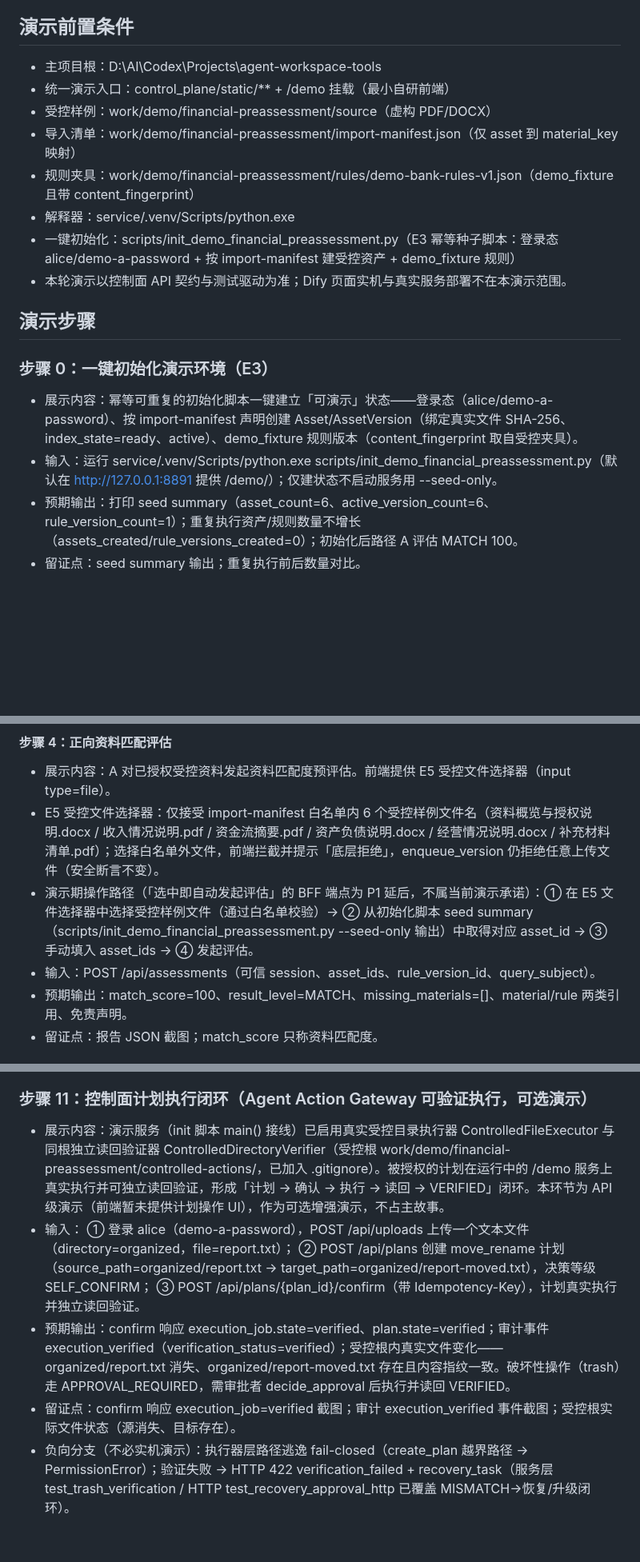
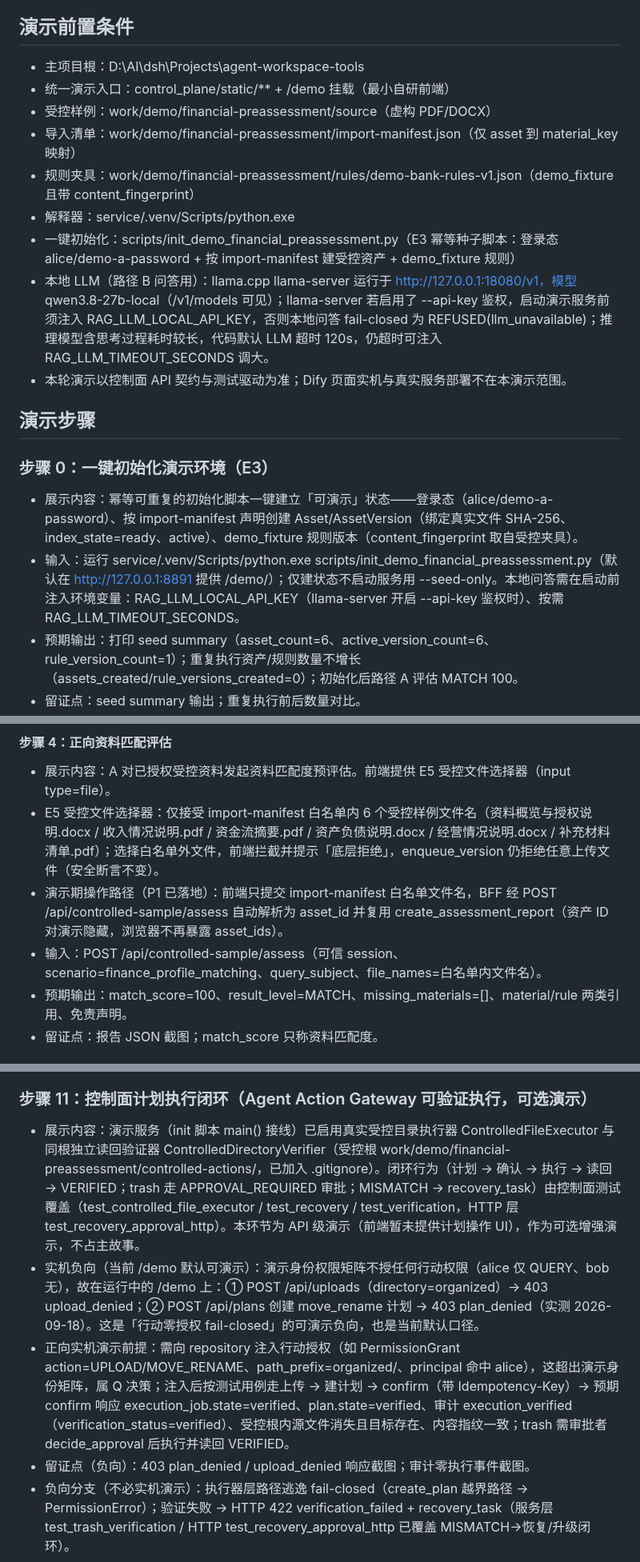
Before and after one commit to w384/agent-workspace-tools, a Markdown page: docs/demo/financial-preassessment-demo-runbook.md, 3 parts joined by grey strips. Shown at 80% size. Rendered like a GitHub page; blank space fills up the shorter version.

Commit message:
docs(demo): runbook 同步本地 llama 配置与受控样例端点，步骤11 改为实机可复验口径
- 前置条件/步骤0：补充本地 llama-server（127.0.0.1:18080）与 RAG_LLM_LOCAL_API_KEY/RAG_LLM_TIMEOUT_SECONDS 注入说明
- 路径A/B：改述为受控样例端点（file_names，资产 ID 对演示隐藏），删除过时的手动 asset_ids 路径
- 步骤11：如实修正——演示身份矩阵不授行动权限，实机默认 403 plan_denied/upload_denied（行动零授权 fail-closed）；正向闭环以控制面测试为准
- 修正过期项目根路径

```diff
--- a/docs/demo/financial-preassessment-demo-runbook.md
+++ b/docs/demo/financial-preassessment-demo-runbook.md
@@ -12,13 +12,14 @@
 
 ## 演示前置条件
 
-- 主项目根：D:\AI\Codex\Projects\agent-workspace-tools
+- 主项目根：D:\AI\dsh\Projects\agent-workspace-tools
 - 统一演示入口：control_plane/static/** + /demo 挂载（最小自研前端）
 - 受控样例：work/demo/financial-preassessment/source（虚构 PDF/DOCX）
 - 导入清单：work/demo/financial-preassessment/import-manifest.json（仅 asset 到 material_key 映射）
 - 规则夹具：work/demo/financial-preassessment/rules/demo-bank-rules-v1.json（demo_fixture 且带 content_fingerprint）
 - 解释器：service/.venv/Scripts/python.exe
 - 一键初始化：scripts/init_demo_financial_preassessment.py（E3 幂等种子脚本：登录态 alice/demo-a-password + 按 import-manifest 建受控资产 + demo_fixture 规则）
+- 本地 LLM（路径 B 问答用）：llama.cpp llama-server 运行于 http://127.0.0.1:18080/v1，模型 qwen3.8-27b-local（/v1/models 可见）；llama-server 若启用了 --api-key 鉴权，启动演示服务前须注入 RAG_LLM_LOCAL_API_KEY，否则本地问答 fail-closed 为 REFUSED(llm_unavailable)；推理模型含思考过程耗时较长，代码默认 LLM 超时 120s，仍超时可注入 RAG_LLM_TIMEOUT_SECONDS 调大。
 - 本轮演示以控制面 API 契约与测试驱动为准；Dify 页面实机与真实服务部署不在本演示范围。
 
 ## 演示步骤
@@ -26,7 +27,7 @@
 ### 步骤 0：一键初始化演示环境（E3）
 
 - 展示内容：幂等可重复的初始化脚本一键建立「可演示」状态——登录态（alice/demo-a-password）、按 import-manifest 声明创建 Asset/AssetVersion（绑定真实文件 SHA-256、index_state=ready、active）、demo_fixture 规则版本（content_fingerprint 取自受控夹具）。
-- 输入：运行 service/.venv/Scripts/python.exe scripts/init_demo_financial_preassessment.py（默认在 http://127.0.0.1:8891 提供 /demo/）；仅建状态不启动服务用 --seed-only。
+- 输入：运行 service/.venv/Scripts/python.exe scripts/init_demo_financial_preassessment.py（默认在 http://127.0.0.1:8891 提供 /demo/）；仅建状态不启动服务用 --seed-only。本地问答需在启动前注入环境变量：RAG_LLM_LOCAL_API_KEY（llama-server 开启 --api-key 鉴权时）、按需 RAG_LLM_TIMEOUT_SECONDS。
 - 预期输出：打印 seed summary（asset_count=6、active_version_count=6、rule_version_count=1）；重复执行资产/规则数量不增长（assets_created/rule_versions_created=0）；初始化后路径 A 评估 MATCH 100。
 - 留证点：seed summary 输出；重复执行前后数量对比。
 
@@ -57,8 +58,8 @@
 
 - 展示内容：A 对已授权受控资料发起资料匹配度预评估。前端提供 E5 受控文件选择器（input type=file）。
 - E5 受控文件选择器：仅接受 import-manifest 白名单内 6 个受控样例文件名（资料概览与授权说明.docx / 收入情况说明.pdf / 资金流摘要.pdf / 资产负债说明.docx / 经营情况说明.docx / 补充材料清单.pdf）；选择白名单外文件，前端拦截并提示「底层拒绝」，enqueue_version 仍拒绝任意上传文件（安全断言不变）。
-- 演示期操作路径（「选中即自动发起评估」的 BFF 端点为 P1 延后，不属当前演示承诺）：① 在 E5 文件选择器中选择受控样例文件（通过白名单校验）→ ② 从初始化脚本 seed summary（scripts/init_demo_financial_preassessment.py --seed-only 输出）中取得对应 asset_id → ③ 手动填入 asset_ids → ④ 发起评估。
-- 输入：POST /api/assessments（可信 session、asset_ids、rule_version_id、query_subject）。
+- 演示期操作路径（P1 已落地）：前端只提交 import-manifest 白名单文件名，BFF 经 POST /api/controlled-sample/assess 自动解析为 asset_id 并复用 create_assessment_report（资产 ID 对演示隐藏，浏览器不再暴露 asset_ids）。
+- 输入：POST /api/controlled-sample/assess（可信 session、scenario=finance_profile_matching、query_subject、file_names=白名单内文件名）。
 - 预期输出：match_score=100、result_level=MATCH、missing_materials=[]、material/rule 两类引用、免责声明。
 - 留证点：报告 JSON 截图；match_score 只称资料匹配度。
 
@@ -108,13 +109,10 @@
 
 ### 步骤 11：控制面计划执行闭环（Agent Action Gateway 可验证执行，可选演示）
 
-- 展示内容：演示服务（init 脚本 main() 接线）已启用真实受控目录执行器 ControlledFileExecutor 与同根独立读回验证器 ControlledDirectoryVerifier（受控根 work/demo/financial-preassessment/controlled-actions/，已加入 .gitignore）。被授权的计划在运行中的 /demo 服务上真实执行并可独立读回验证，形成「计划 → 确认 → 执行 → 读回 → VERIFIED」闭环。本环节为 API 级演示（前端暂未提供计划操作 UI），作为可选增强演示，不占主故事。
-- 输入：
-  ① 登录 alice（demo-a-password），POST /api/uploads 上传一个文本文件（directory=organized，file=report.txt）；
-  ② POST /api/plans 创建 move_rename 计划（source_path=organized/report.txt → target_path=organized/report-moved.txt），决策等级 SELF_CONFIRM；
-  ③ POST /api/plans/{plan_id}/confirm（带 Idempotency-Key），计划真实执行并独立读回验证。
-- 预期输出：confirm 响应 execution_job.state=verified、plan.state=verified；审计事件 execution_verified（verification_status=verified）；受控根内真实文件变化——organized/report.txt 消失、organized/report-moved.txt 存在且内容指纹一致。破坏性操作（trash）走 APPROVAL_REQUIRED，需审批者 decide_approval 后执行并读回 VERIFIED。
-- 留证点：confirm 响应 execution_job=verified 截图；审计 execution_verified 事件截图；受控根实际文件状态（源消失、目标存在）。
+- 展示内容：演示服务（init 脚本 main() 接线）已启用真实受控目录执行器 ControlledFileExecutor 与同根独立读回验证器 ControlledDirectoryVerifier（受控根 work/demo/financial-preassessment/controlled-actions/，已加入 .gitignore）。闭环行为（计划 → 确认 → 执行 → 读回 → VERIFIED；trash 走 APPROVAL_REQUIRED 审批；MISMATCH → recovery_task）由控制面测试覆盖（test_controlled_file_executor / test_recovery / test_verification，HTTP 层 test_recovery_approval_http）。本环节为 API 级演示（前端暂未提供计划操作 UI），作为可选增强演示，不占主故事。
+- 实机负向（当前 /demo 默认可演示）：演示身份权限矩阵不授任何行动权限（alice 仅 QUERY、bob 无），故在运行中的 /demo 上：① POST /api/uploads（directory=organized）→ 403 upload_denied；② POST /api/plans 创建 move_rename 计划 → 403 plan_denied（实测 2026-09-18）。这是「行动零授权 fail-closed」的可演示负向，也是当前默认口径。
+- 正向实机演示前提：需向 repository 注入行动授权（如 PermissionGrant action=UPLOAD/MOVE_RENAME、path_prefix=organized/、principal 命中 alice），这超出演示身份矩阵，属 Q 决策；注入后按测试用例走上传 → 建计划 → confirm（带 Idempotency-Key）→ 预期 confirm 响应 execution_job.state=verified、plan.state=verified、审计 execution_verified（verification_status=verified）、受控根内源文件消失且目标存在、内容指纹一致；trash 需审批者 decide_approval 后执行并读回 VERIFIED。
+- 留证点（负向）：403 plan_denied / upload_denied 响应截图；审计零执行事件截图。
 - 负向分支（不必实机演示）：执行器层路径逃逸 fail-closed（create_plan 越界路径 → PermissionError）；验证失败 → HTTP 422 verification_failed + recovery_task（服务层 test_trash_verification / HTTP test_recovery_approval_http 已覆盖 MISMATCH→恢复/升级闭环）。
 
 ## 敏感信息禁显项
```
Also changed, not shown: other parts of docs/demo/financial-preassessment-demo-runbook.md (+2 -2 lines).
